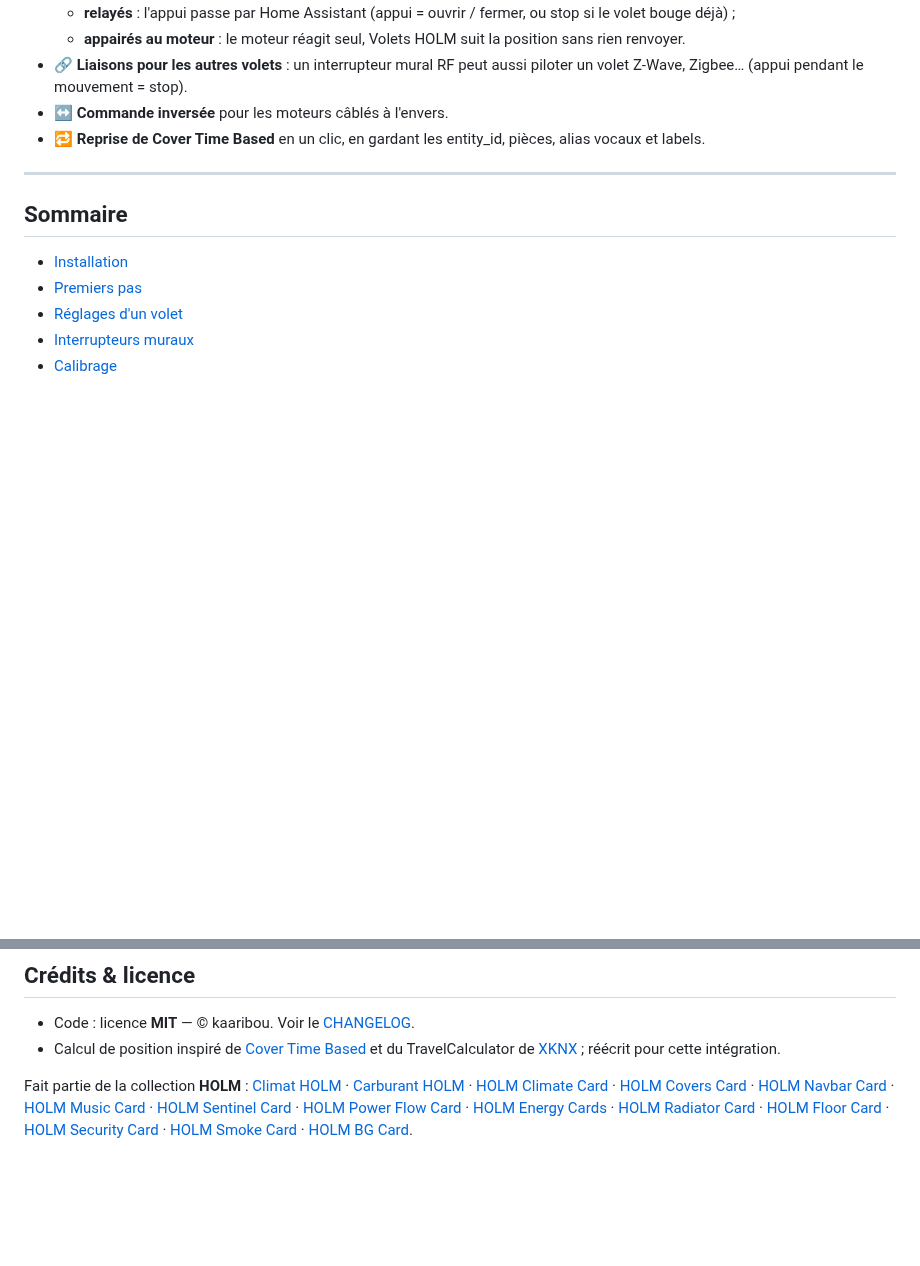
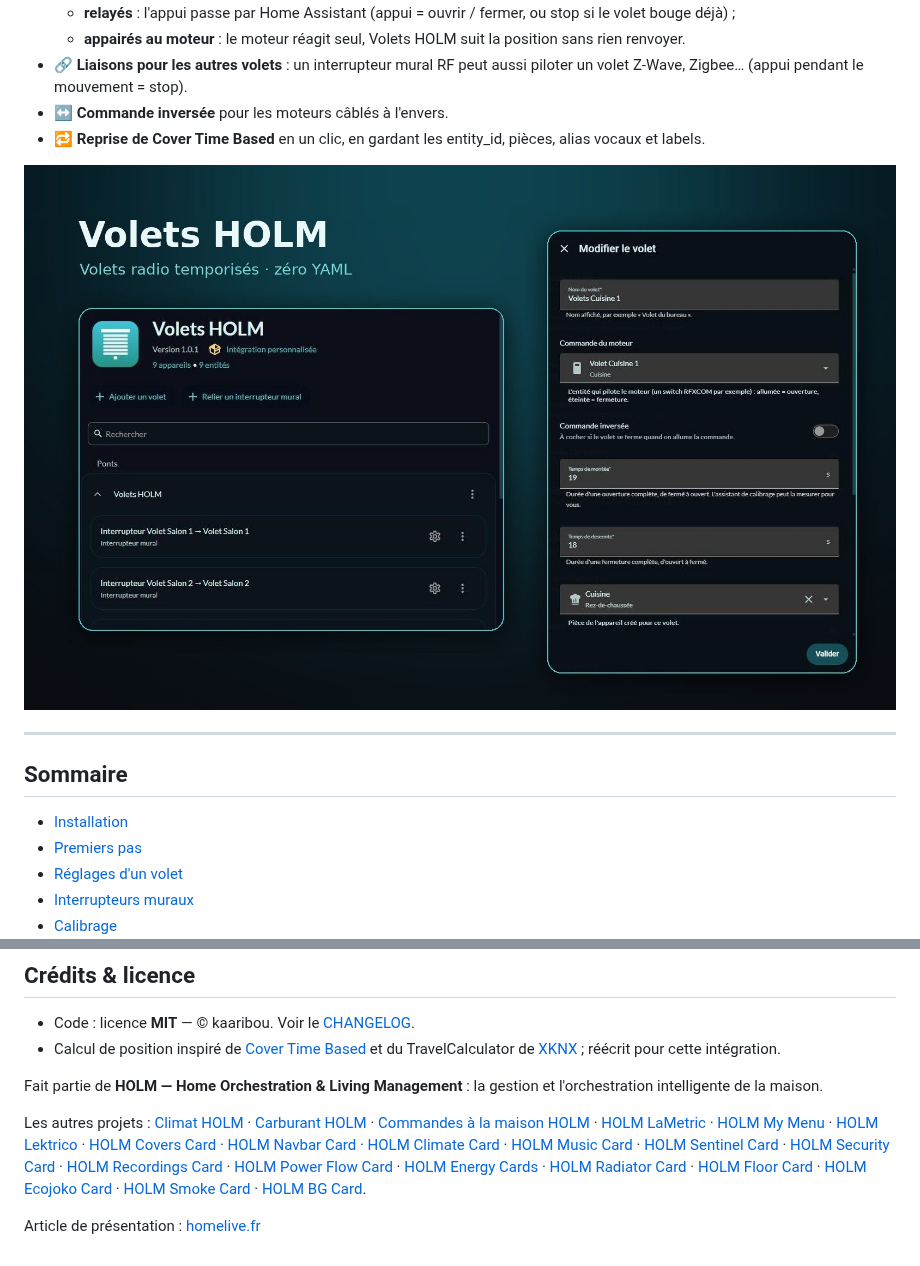
Before and after one commit to kaaribou/volets-holm, a Markdown page: README.md, 2 parts joined by grey strips. Drawn GitHub-style; pictures changed too: docs/images/volets-holm-apercu.jpg (added); blank space fills up the shorter version.

```diff
--- a/README.md
+++ b/README.md
@@ -22,6 +22,8 @@ Beaucoup de volets radio ne disent jamais où ils en sont : on leur envoie « mo
 - 🔗 **Liaisons pour les autres volets** : un interrupteur mural RF peut aussi piloter un volet Z-Wave, Zigbee… (appui pendant le mouvement = stop).
 - ↔️ **Commande inversée** pour les moteurs câblés à l'envers.
 - 🔁 **Reprise de Cover Time Based** en un clic, en gardant les entity_id, pièces, alias vocaux et labels.
+
+![Volets HOLM dans Home Assistant](docs/images/volets-holm-apercu.jpg)
 
 ---
 
@@ -146,4 +152,8 @@ L'intégration vous plaît ? Vous pouvez m'offrir une bière 🍺
 - Code : licence **MIT** — © kaaribou. Voir le [CHANGELOG](CHANGELOG.md).
 - Calcul de position inspiré de [Cover Time Based](https://github.com/nagyrobi/home-assistant-custom-components-cover-rf-time-based) et du TravelCalculator de [XKNX](https://github.com/XKNX/xknx) ; réécrit pour cette intégration.
 
-Fait partie de la collection **HOLM** : [Climat HOLM](https://github.com/kaaribou/climat-holm) · [Carburant HOLM](https://github.com/kaaribou/carburant-holm) · [HOLM Climate Card](https://github.com/kaaribou/climate-card-holm) · [HOLM Covers Card](https://github.com/kaaribou/holm-covers-card) · [HOLM Navbar Card](https://github.com/kaaribou/holm-navbar-card) · [HOLM Music Card](https://github.com/kaaribou/holm-music-card) · [HOLM Sentinel Card](https://github.com/kaaribou/holm-sentinel-card) · [HOLM Power Flow Card](https://github.com/kaaribou/holm-power-flow-card) · [HOLM Energy Cards](https://github.com/kaaribou/holm-energy-cards) · [HOLM Radiator Card](https://github.com/kaaribou/holm-radiator-card) · [HOLM Floor Card](https://github.com/kaaribou/holm-floor-card) · [HOLM Security Card](https://github.com/kaaribou/holm-security-card) · [HOLM Smoke Card](https://github.com/kaaribou/holm-smoke-card) · [HOLM BG Card](https://github.com/kaaribou/holm-bg-card).
+Fait partie de **HOLM — Home Orchestration & Living Management** : la gestion et l'orchestration intelligente de la maison.
+
+Les autres projets : [Climat HOLM](https://github.com/kaaribou/climat-holm) · [Carburant HOLM](https://github.com/kaaribou/carburant-holm) · [Commandes à la maison HOLM](https://github.com/kaaribou/commandes-holm) · [HOLM LaMetric](https://github.com/kaaribou/lametric-holm) · [HOLM My Menu](https://github.com/kaaribou/holm-mymenu) · [HOLM Lektrico](https://github.com/kaaribou/lektrico-holm) · [HOLM Covers Card](https://github.com/kaaribou/holm-covers-card) · [HOLM Navbar Card](https://github.com/kaaribou/holm-navbar-card) · [HOLM Climate Card](https://github.com/kaaribou/climate-card-holm) · [HOLM Music Card](https://github.com/kaaribou/holm-music-card) · [HOLM Sentinel Card](https://github.com/kaaribou/holm-sentinel-card) · [HOLM Security Card](https://github.com/kaaribou/holm-security-card) · [HOLM Recordings Card](https://github.com/kaaribou/holm-recordings-card) · [HOLM Power Flow Card](https://github.com/kaaribou/holm-power-flow-card) · [HOLM Energy Cards](https://github.com/kaaribou/holm-energy-cards) · [HOLM Radiator Card](https://github.com/kaaribou/holm-radiator-card) · [HOLM Floor Card](https://github.com/kaaribou/holm-floor-card) · [HOLM Ecojoko Card](https://github.com/kaaribou/holm-ecojoko-card) · [HOLM Smoke Card](https://github.com/kaaribou/holm-smoke-card) · [HOLM BG Card](https://github.com/kaaribou/holm-bg-card).
+
+Article de présentation : [homelive.fr](https://homelive.fr/volets-holm-vos-volets-radio-savent-enfin-ou-ils-en-sont/)
```
Also changed, not shown: other parts of README.md (+4 -0 lines), docs/images/volets-holm-integration.jpg (added), docs/images/volets-holm-reglages.jpg (added).
